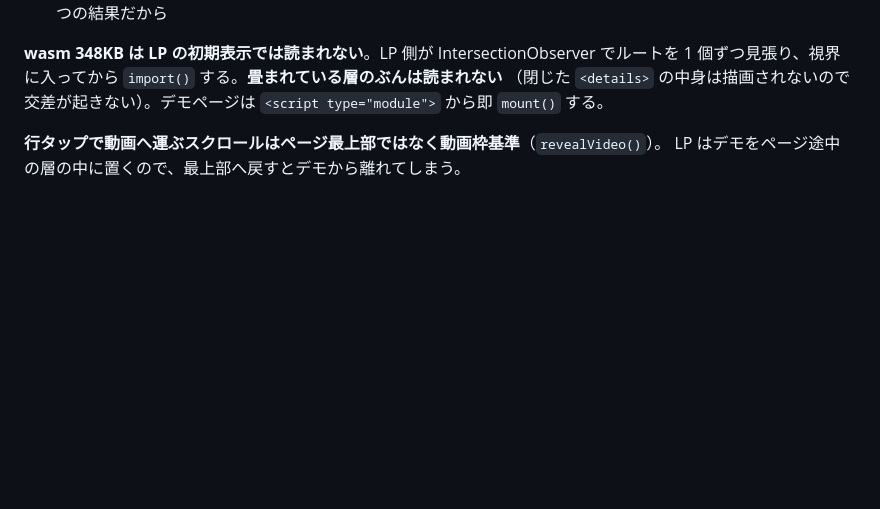
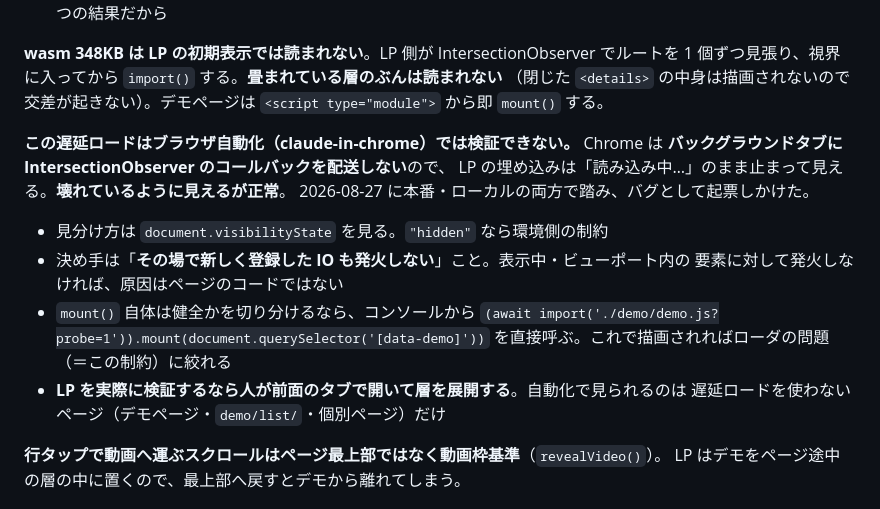
Before and after one commit to kinjo-ryura/handball-apps-site, a Markdown page: handball-recorder/demo/README.md, the part around the change. Drawn GitHub-style; blank space fills up the shorter version.

Commit message:
docs: LP の遅延ロードがブラウザ自動化で検証できないことを残す
Chrome は**バックグラウンドタブに IntersectionObserver のコールバックを配送
しない**ため、LP の埋め込みデモが「読み込み中…」で止まって見える。**壊れて
いるように見えるが正常**で、2026-08-27 に本番・ローカルの両方で踏み、バグと
して起票しかけた。

- 見分け方（`document.visibilityState` が `"hidden"`）
- 決め手（表示中・ビューポート内の要素に**その場で登録した IO も発火しない**
  なら、原因はページのコードではない）
- 切り分け手順（`mount()` をコンソールから直接呼ぶ。描画されればローダの問題）
- 自動化で見られるのは遅延ロードを使わないページだけ（デモページ /
  `demo/list/` / 個別ページ）。LP は人が前面タブで層を展開する

既存の「localhost では埋め込みが弾かれる動画がある」と同じ genre の落とし穴。

Co-Authored-By: Claude Opus 5 (1M context) <noreply@anthropic.com>
Claude-Session: https://claude.ai/code/session_01NPWjZGxdxFN9BtfV8Tbx95

```diff
--- a/handball-recorder/demo/README.md
+++ b/handball-recorder/demo/README.md
@@ -165,6 +165,20 @@ App Store ボタンと併置している。リンク先は**カスタム URL ス
 （閉じた `<details>` の中身は描画されないので交差が起きない）。デモページは
 `<script type="module">` から即 `mount()` する。
 
+**この遅延ロードはブラウザ自動化（claude-in-chrome）では検証できない。** Chrome は
+**バックグラウンドタブに IntersectionObserver のコールバックを配送しない**ので、
+LP の埋め込みは「読み込み中…」のまま止まって見える。**壊れているように見えるが正常**。
+2026-08-27 に本番・ローカルの両方で踏み、バグとして起票しかけた。
+
+- 見分け方は `document.visibilityState` を見る。`"hidden"` なら環境側の制約
+- 決め手は「**その場で新しく登録した IO も発火しない**」こと。表示中・ビューポート内の
+  要素に対して発火しなければ、原因はページのコードではない
+- `mount()` 自体は健全かを切り分けるなら、コンソールから
+  `(await import('./demo/demo.js?probe=1')).mount(document.querySelector('[data-demo]'))`
+  を直接呼ぶ。これで描画されればローダの問題（＝この制約）に絞れる
+- **LP を実際に検証するなら人が前面のタブで開いて層を展開する**。自動化で見られるのは
+  遅延ロードを使わないページ（デモページ・`demo/list/`・個別ページ）だけ
+
 **行タップで動画へ運ぶスクロールはページ最上部ではなく動画枠基準**（`revealVideo()`）。
 LP はデモをページ途中の層の中に置くので、最上部へ戻すとデモから離れてしまう。
 
```
